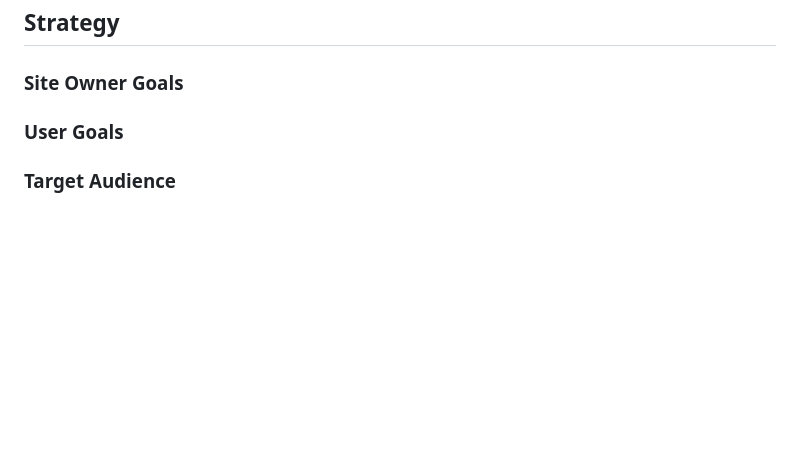
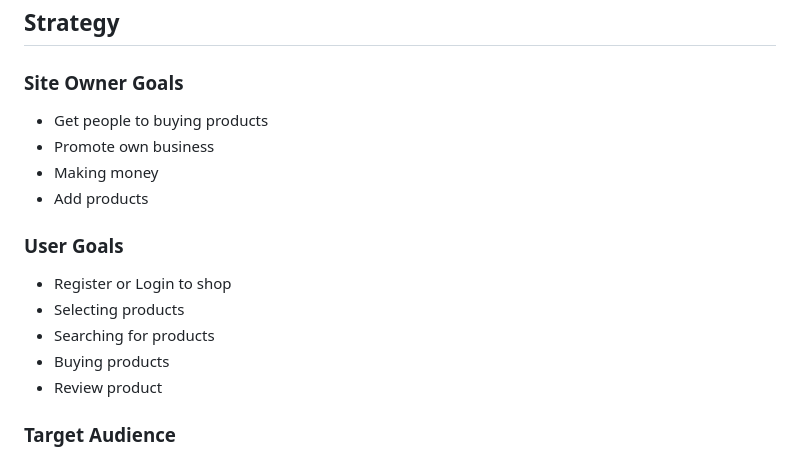
Before and after one commit to alphaClass6143/CI_PP5_PCwareRUs, a Markdown page: README.md, the part around the change. GitHub-like rendering; blank space fills up the shorter version.

Commit message:
Added site owner goals and user goals

```diff
--- a/README.md
+++ b/README.md
@@ -49,7 +49,18 @@
 
 ### Site Owner Goals
 
+- Get people to buying products
+- Promote own business
+- Making money
+- Add products
+
 ### User Goals
+
+- Register or Login to shop
+- Selecting products
+- Searching for products
+- Buying products
+- Review product
 
 ### Target Audience
 
```
